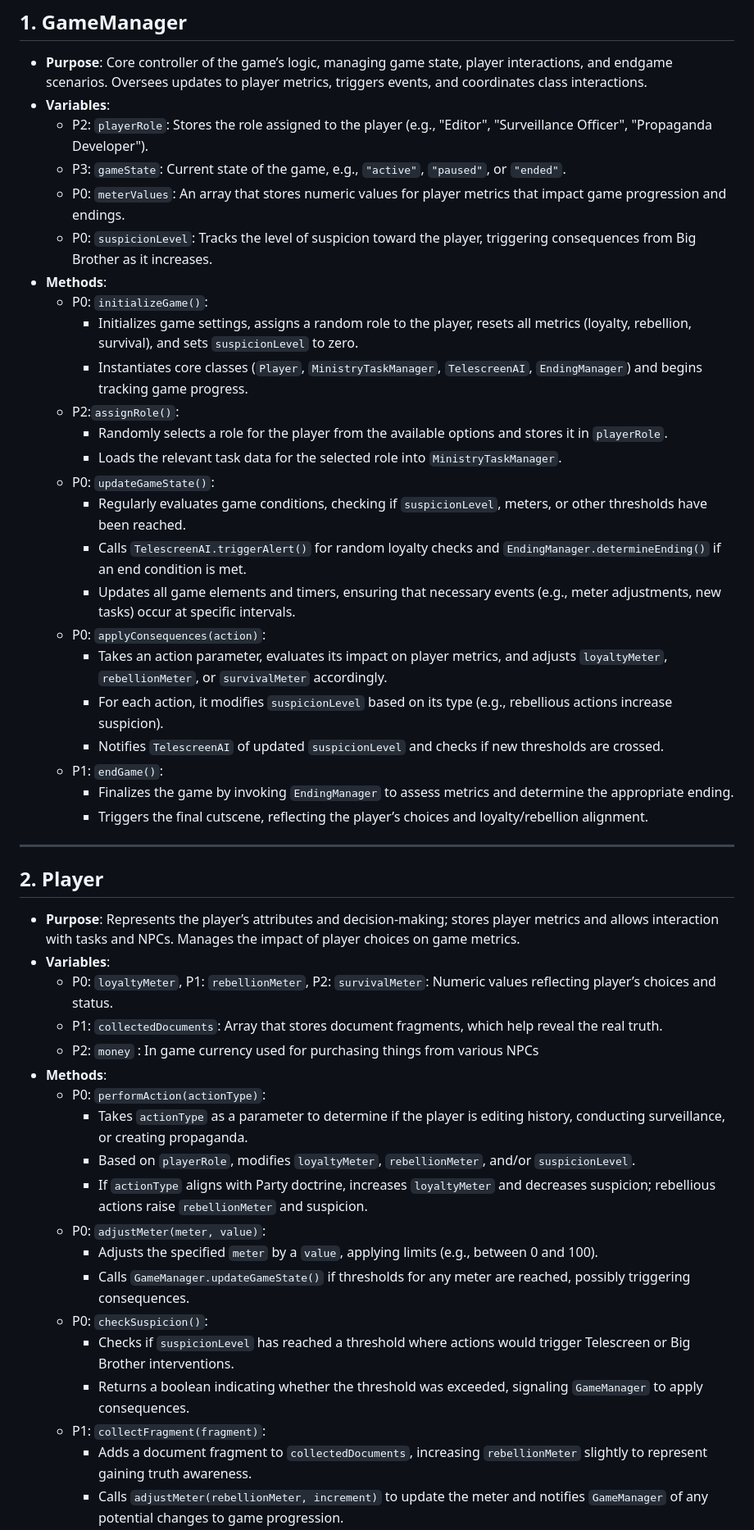
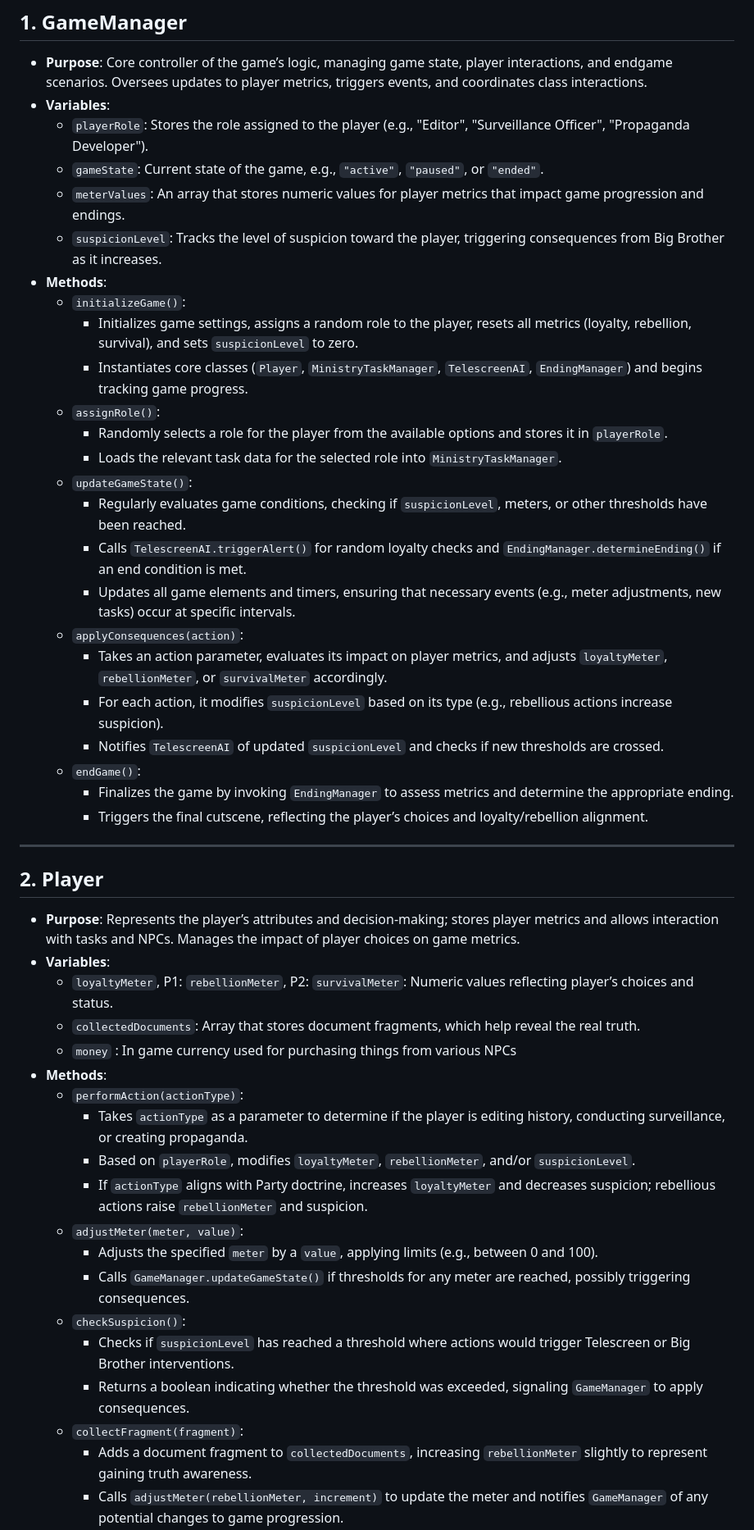
Before and after one commit to piyer1/1984-Simulator, a Markdown page: Tech Specs/Architecture.md, the part around one of its changes. Shown at 82% size. GitHub-like rendering.

```diff
--- a/Tech Specs/Architecture.md
+++ b/Tech Specs/Architecture.md
@@ -5,26 +5,26 @@
 ## **1. GameManager**
 - **Purpose**: Core controller of the game’s logic, managing game state, player interactions, and endgame scenarios. Oversees updates to player metrics, triggers events, and coordinates class interactions.
 - **Variables**:
-  - P2: `playerRole`: Stores the role assigned to the player (e.g., "Editor", "Surveillance Officer", "Propaganda Developer").
-  - P3: `gameState`: Current state of the game, e.g., `"active"`, `"paused"`, or `"ended"`.
-  - P0: `meterValues`: An array that stores numeric values for player metrics that impact game progression and endings.
-  - P0: `suspicionLevel`: Tracks the level of suspicion toward the player, triggering consequences from Big Brother as it increases.
+  - `playerRole`: Stores the role assigned to the player (e.g., "Editor", "Surveillance Officer", "Propaganda Developer").
+  - `gameState`: Current state of the game, e.g., `"active"`, `"paused"`, or `"ended"`.
+  - `meterValues`: An array that stores numeric values for player metrics that impact game progression and endings.
+  - `suspicionLevel`: Tracks the level of suspicion toward the player, triggering consequences from Big Brother as it increases.
 - **Methods**:
-  - P0: `initializeGame()`:
+  - `initializeGame()`:
     - Initializes game settings, assigns a random role to the player, resets all metrics (loyalty, rebellion, survival), and sets `suspicionLevel` to zero.
     - Instantiates core classes (`Player`, `MinistryTaskManager`, `TelescreenAI`, `EndingManager`) and begins tracking game progress.
-  - P2:`assignRole()`:
+  - `assignRole()`:
     - Randomly selects a role for the player from the available options and stores it in `playerRole`.
     - Loads the relevant task data for the selected role into `MinistryTaskManager`.
-  - P0: `updateGameState()`:
+  - `updateGameState()`:
     - Regularly evaluates game conditions, checking if `suspicionLevel`, meters, or other thresholds have been reached.
     - Calls `TelescreenAI.triggerAlert()` for random loyalty checks and `EndingManager.determineEnding()` if an end condition is met.
     - Updates all game elements and timers, ensuring that necessary events (e.g., meter adjustments, new tasks) occur at specific intervals.
-  - P0: `applyConsequences(action)`:
+  - `applyConsequences(action)`:
     - Takes an action parameter, evaluates its impact on player metrics, and adjusts `loyaltyMeter`, `rebellionMeter`, or `survivalMeter` accordingly.
     - For each action, it modifies `suspicionLevel` based on its type (e.g., rebellious actions increase suspicion).
     - Notifies `TelescreenAI` of updated `suspicionLevel` and checks if new thresholds are crossed.
-  - P1: `endGame()`:
+  - `endGame()`:
     - Finalizes the game by invoking `EndingManager` to assess metrics and determine the appropriate ending.
     - Triggers the final cutscene, reflecting the player’s choices and loyalty/rebellion alignment.
 
@@ -33,21 +33,21 @@
 ## **2. Player**
 - **Purpose**: Represents the player’s attributes and decision-making; stores player metrics and allows interaction with tasks and NPCs. Manages the impact of player choices on game metrics.
 - **Variables**:
-  - P0: `loyaltyMeter`, P1: `rebellionMeter`, P2: `survivalMeter`: Numeric values reflecting player’s choices and status.
-  - P1: `collectedDocuments`: Array that stores document fragments, which help reveal the real truth.
-  - P2: `money` : In game currency used for purchasing things from various NPCs
+  - `loyaltyMeter`, P1: `rebellionMeter`, P2: `survivalMeter`: Numeric values reflecting player’s choices and status.
+  - `collectedDocuments`: Array that stores document fragments, which help reveal the real truth.
+  - `money` : In game currency used for purchasing things from various NPCs
 - **Methods**:
-  - P0: `performAction(actionType)`:
+  - `performAction(actionType)`:
     - Takes `actionType` as a parameter to determine if the player is editing history, conducting surveillance, or creating propaganda.
     - Based on `playerRole`, modifies `loyaltyMeter`, `rebellionMeter`, and/or `suspicionLevel`.
     - If `actionType` aligns with Party doctrine, increases `loyaltyMeter` and decreases suspicion; rebellious actions raise `rebellionMeter` and suspicion.
-  - P0: `adjustMeter(meter, value)`:
+  - `adjustMeter(meter, value)`:
     - Adjusts the specified `meter` by a `value`, applying limits (e.g., between 0 and 100).
     - Calls `GameManager.updateGameState()` if thresholds for any meter are reached, possibly triggering consequences.
-  - P0: `checkSuspicion()`:
+  - `checkSuspicion()`:
     - Checks if `suspicionLevel` has reached a threshold where actions would trigger Telescreen or Big Brother interventions.
     - Returns a boolean indicating whether the threshold was exceeded, signaling `GameManager` to apply consequences.
-  - P1: `collectFragment(fragment)`:
+  - `collectFragment(fragment)`:
     - Adds a document fragment to `collectedDocuments`, increasing `rebellionMeter` slightly to represent gaining truth awareness.
     - Calls `adjustMeter(rebellionMeter, increment)` to update the meter and notifies `GameManager` of any potential changes to game progression.
 
```
Also changed, not shown: other parts of Tech Specs/Architecture.md (+17 -17 lines).
